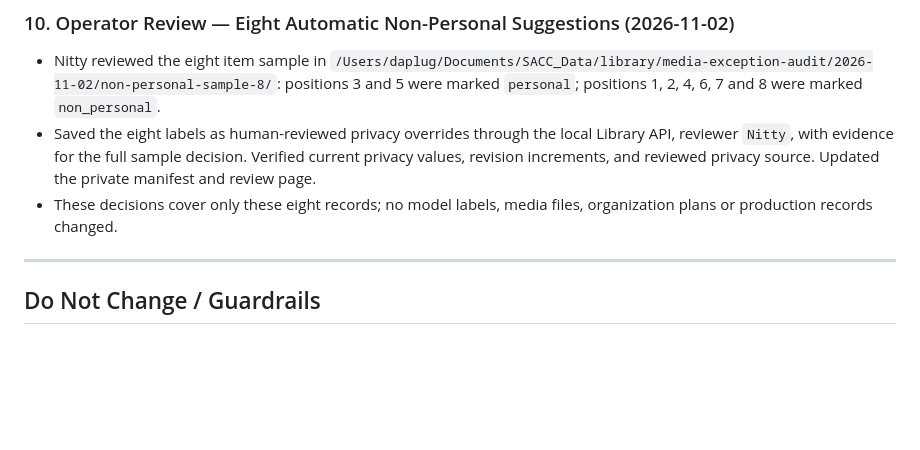
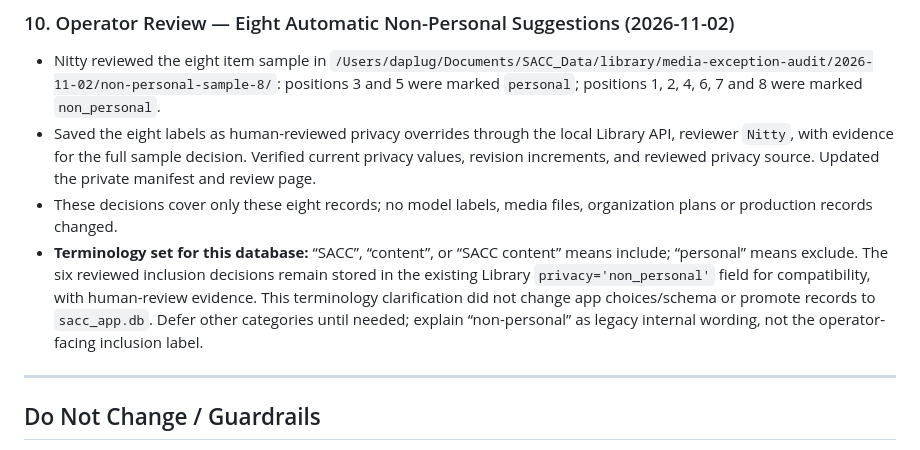
Before and after one commit to Ballinonabudget/SACC, a Markdown page: SACC_HANDOFF.md, the part around the change. Rendered like a GitHub page; blank space fills up the shorter version.

Commit message:
docs(handoff): define SACC content inclusion terminology [agent:codex]

```diff
--- a/SACC_HANDOFF.md
+++ b/SACC_HANDOFF.md
@@ -89,6 +89,7 @@
 - Nitty reviewed the eight item sample in `/Users/daplug/Documents/SACC_Data/library/media-exception-audit/2026-11-02/non-personal-sample-8/`: positions 3 and 5 were marked `personal`; positions 1, 2, 4, 6, 7 and 8 were marked `non_personal`.
 - Saved the eight labels as human-reviewed privacy overrides through the local Library API, reviewer `Nitty`, with evidence for the full sample decision. Verified current privacy values, revision increments, and reviewed privacy source. Updated the private manifest and review page.
 - These decisions cover only these eight records; no model labels, media files, organization plans or production records changed.
+- **Terminology set for this database:** “SACC”, “content”, or “SACC content” means include; “personal” means exclude. The six reviewed inclusion decisions remain stored in the existing Library `privacy='non_personal'` field for compatibility, with human-review evidence. This terminology clarification did not change app choices/schema or promote records to `sacc_app.db`. Defer other categories until needed; explain “non-personal” as legacy internal wording, not the operator-facing inclusion label.
 
 ---
 
```
